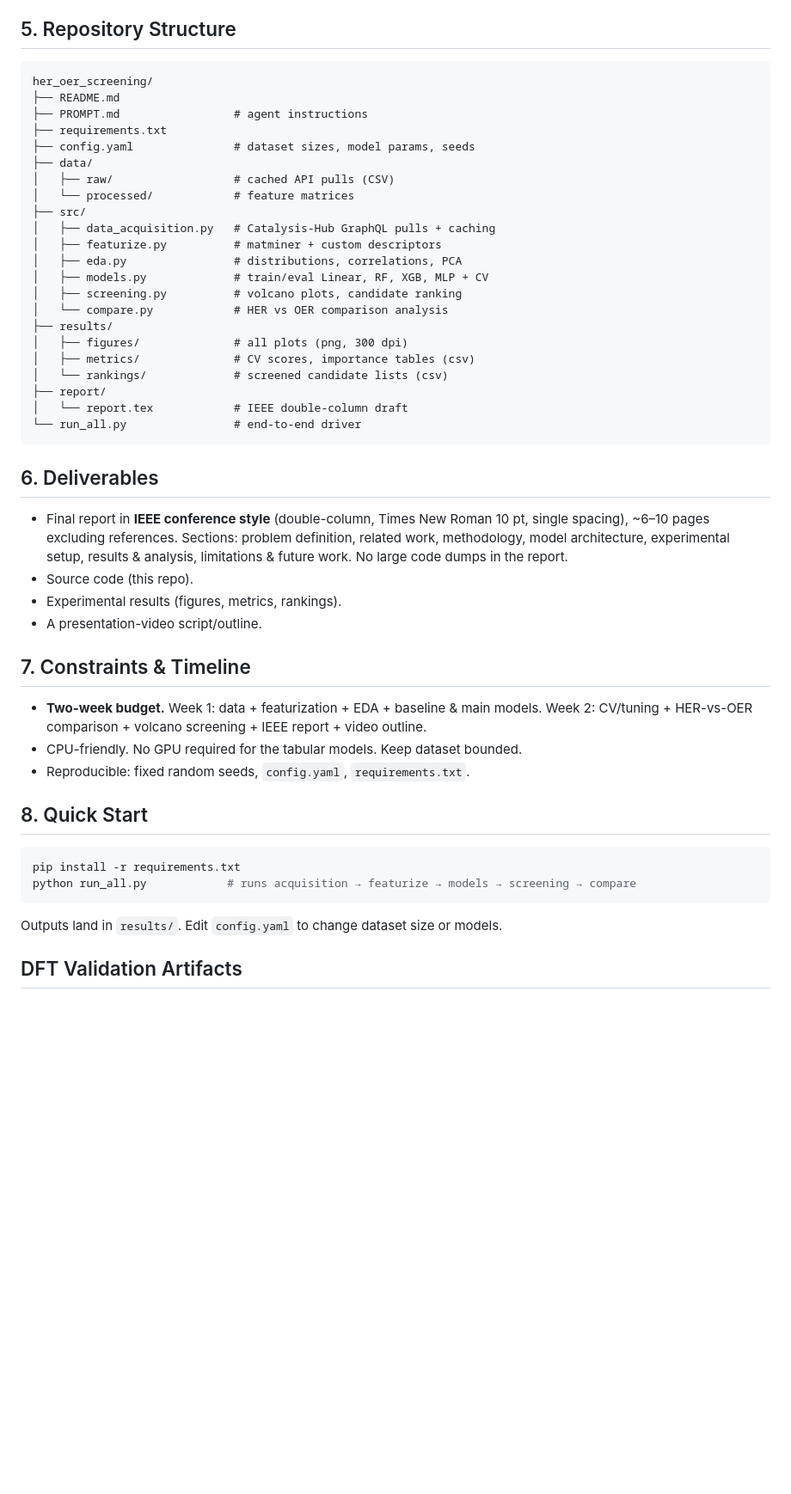
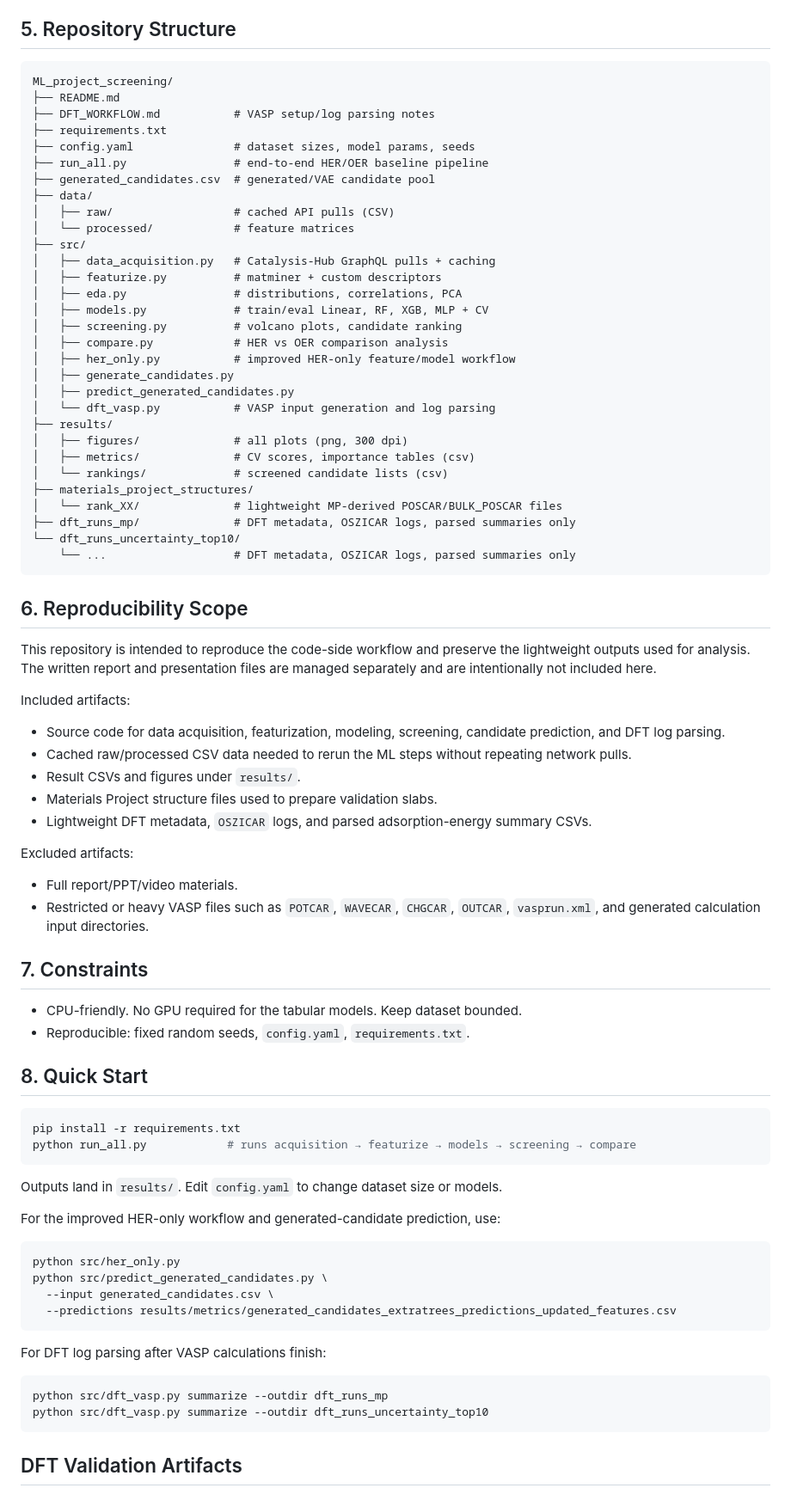
Before and after one commit to musineko-cmd/ML_project-ML_Catalyst_Screening, a Markdown page: README.md, the part around the change. Shown at 86% size. Rendered like a GitHub page; blank space fills up the shorter version.

Commit message:
Update README repository structure

````diff
--- a/README.md
+++ b/README.md
@@ -79,11 +79,13 @@ metal-surface dataset for HER, documenting the substitution clearly.
 ## 5. Repository Structure
 
 ```
-her_oer_screening/
+ML_project_screening/
 ├── README.md
-├── PROMPT.md                 # agent instructions
+├── DFT_WORKFLOW.md           # VASP setup/log parsing notes
 ├── requirements.txt
 ├── config.yaml               # dataset sizes, model params, seeds
+├── run_all.py                # end-to-end HER/OER baseline pipeline
+├── generated_candidates.csv  # generated/VAE candidate pool
 ├── data/
 │   ├── raw/                  # cached API pulls (CSV)
 │   └── processed/            # feature matrices
@@ -93,32 +95,47 @@ her_oer_screening/
 │   ├── eda.py                # distributions, correlations, PCA
 │   ├── models.py             # train/eval Linear, RF, XGB, MLP + CV
 │   ├── screening.py          # volcano plots, candidate ranking
-│   └── compare.py            # HER vs OER comparison analysis
+│   ├── compare.py            # HER vs OER comparison analysis
+│   ├── her_only.py           # improved HER-only feature/model workflow
+│   ├── generate_candidates.py
+│   ├── predict_generated_candidates.py
+│   └── dft_vasp.py           # VASP input generation and log parsing
 ├── results/
 │   ├── figures/              # all plots (png, 300 dpi)
 │   ├── metrics/              # CV scores, importance tables (csv)
 │   └── rankings/             # screened candidate lists (csv)
-├── report/
-│   └── report.tex            # IEEE double-column draft
-└── run_all.py                # end-to-end driver
+├── materials_project_structures/
+│   └── rank_XX/              # lightweight MP-derived POSCAR/BULK_POSCAR files
+├── dft_runs_mp/              # DFT metadata, OSZICAR logs, parsed summaries only
+└── dft_runs_uncertainty_top10/
+    └── ...                   # DFT metadata, OSZICAR logs, parsed summaries only
 ```
 
-## 6. Deliverables
+## 6. Reproducibility Scope
 
-- Final report in **IEEE conference style** (double-column, Times New Roman
-  10 pt, single spacing), ~6–10 pages excluding references. Sections: problem
-  definition, related work, methodology, model architecture, experimental
-  setup, results & analysis, limitations & future work. No large code dumps in
-  the report.
-- Source code (this repo).
-- Experimental results (figures, metrics, rankings).
-- A presentation-video script/outline.
+This repository is intended to reproduce the code-side workflow and preserve the
+lightweight outputs used for analysis. The written report and presentation files
+are managed separately and are intentionally not included here.
 
-## 7. Constraints & Timeline
+Included artifacts:
 
-- **Two-week budget.** Week 1: data + featurization + EDA + baseline & main
-  models. Week 2: CV/tuning + HER-vs-OER comparison + volcano screening +
-  IEEE report + video outline.
+- Source code for data acquisition, featurization, modeling, screening, candidate
+  prediction, and DFT log parsing.
+- Cached raw/processed CSV data needed to rerun the ML steps without repeating
+  network pulls.
+- Result CSVs and figures under `results/`.
+- Materials Project structure files used to prepare validation slabs.
+- Lightweight DFT metadata, `OSZICAR` logs, and parsed adsorption-energy summary
+  CSVs.
+
+Excluded artifacts:
+
+- Full report/PPT/video materials.
+- Restricted or heavy VASP files such as `POTCAR`, `WAVECAR`, `CHGCAR`, `OUTCAR`,
+  `vasprun.xml`, and generated calculation input directories.
+
+## 7. Constraints
+
 - CPU-friendly. No GPU required for the tabular models. Keep dataset bounded.
 - Reproducible: fixed random seeds, `config.yaml`, `requirements.txt`.
 
@@ -130,6 +147,22 @@ python run_all.py            # runs acquisition → featurize → models → scr
 ```
 
 Outputs land in `results/`. Edit `config.yaml` to change dataset size or models.
+
+For the improved HER-only workflow and generated-candidate prediction, use:
+
+```bash
+python src/her_only.py
+python src/predict_generated_candidates.py \
+  --input generated_candidates.csv \
+  --predictions results/metrics/generated_candidates_extratrees_predictions_updated_features.csv
+```
+
+For DFT log parsing after VASP calculations finish:
+
+```bash
+python src/dft_vasp.py summarize --outdir dft_runs_mp
+python src/dft_vasp.py summarize --outdir dft_runs_uncertainty_top10
+```
 
 ## DFT Validation Artifacts
 
````
